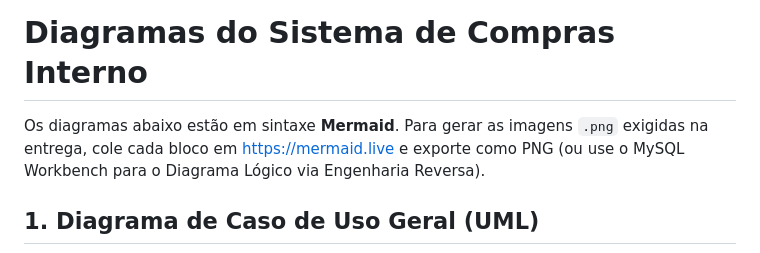
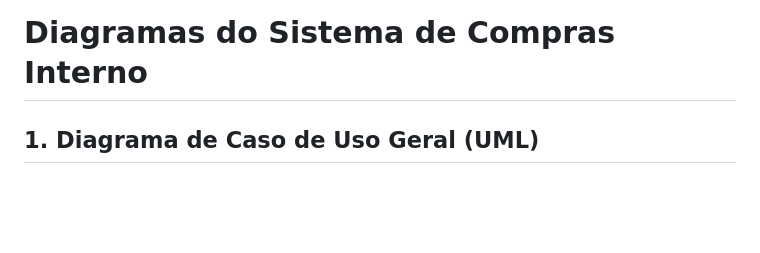
Before and after one commit to belloxp/bellao-atacadista, a Markdown page: documentacao/diagramas.md, the part around the change. Drawn GitHub-style; blank space fills up the shorter version.

```diff
--- a/documentacao/diagramas.md
+++ b/documentacao/diagramas.md
@@ -1,8 +1,5 @@
 # Diagramas do Sistema de Compras Interno
 
-Os diagramas abaixo estão em sintaxe **Mermaid**. Para gerar as imagens `.png` exigidas
-na entrega, cole cada bloco em https://mermaid.live e exporte como PNG
-(ou use o MySQL Workbench para o Diagrama Lógico via Engenharia Reversa).
 
 ## 1. Diagrama de Caso de Uso Geral (UML)
 
```
